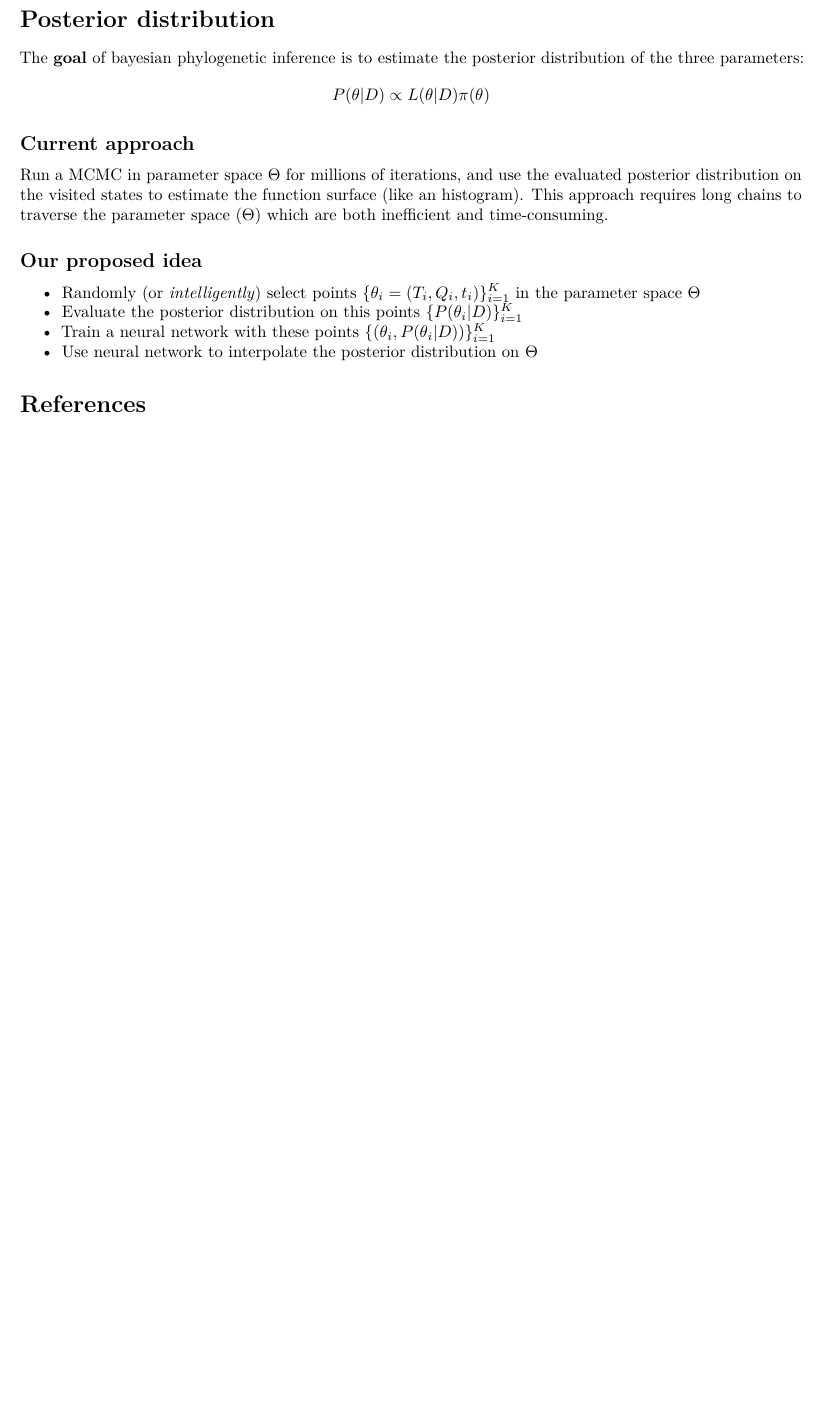
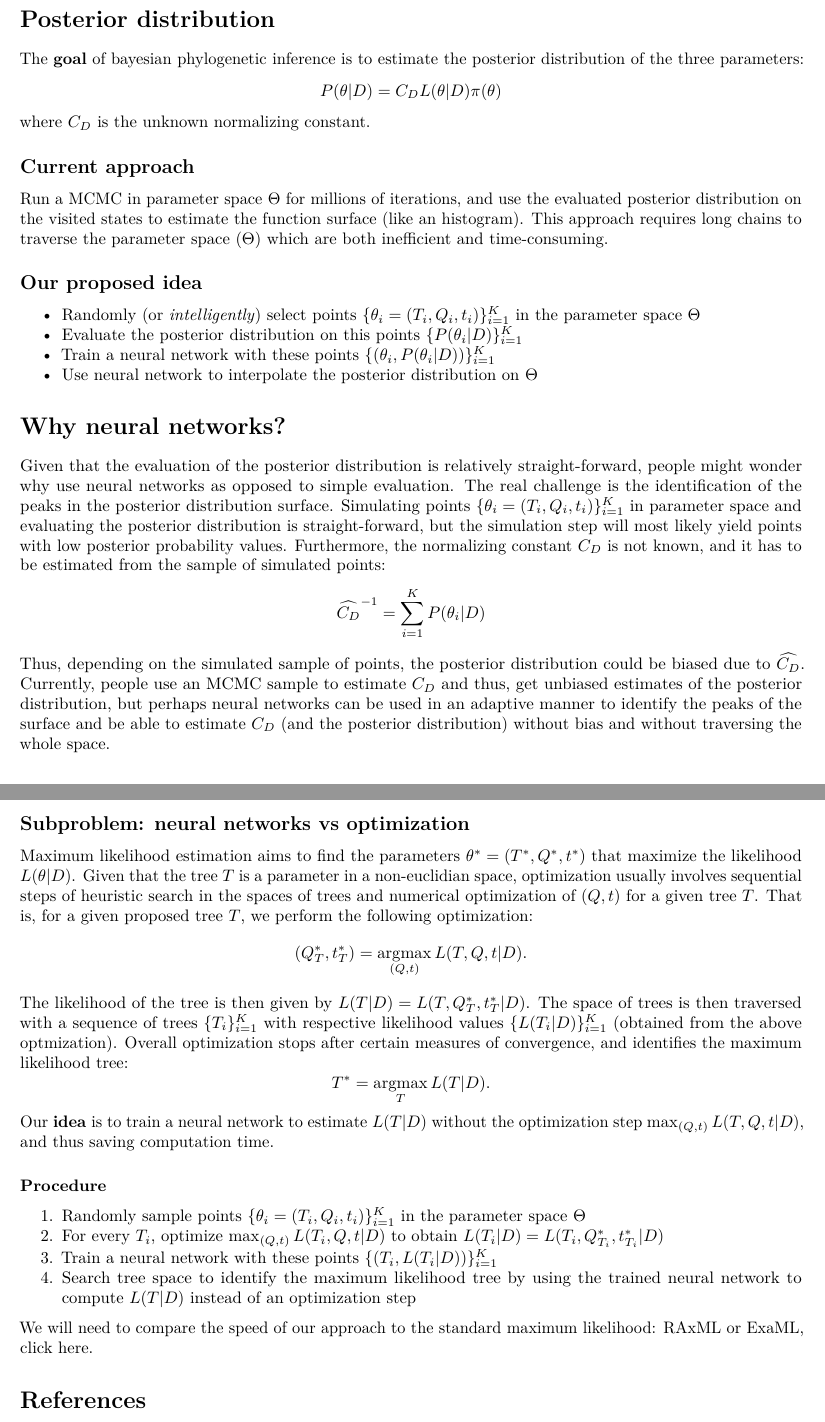
Before and after one commit to crsl4/nn-phylogenetics, an R Markdown document (ms/notebook.Rmd): part of page 2 of 2 before the commit and two parts of pages 2 and 3 of 3 after it, the two joined at a grey line, cut so that both start at the same text, the shorter picture padded with empty space. Rendered offline with R 4.5, knitr and Pandoc, then LaTeX, with nearby package versions.

Commit message:
added notes of subproblem

```diff
--- a/ms/notebook.Rmd
+++ b/ms/notebook.Rmd
@@ -13,6 +13,7 @@ header-includes:
 - \usepackage{float}
 - \newcommand{\missing}[1]{\textcolor{red}{\textbf{#1}}}
 - \usepackage{graphicx}
+- \DeclareMathOperator{\argmax}{argmax}
 bibliography: ms.bib
 biblio-style: apalike
 link-citations: yes
@@ -74,8 +75,9 @@ If no information is known, uninformative priors can be selected: $\pi(\theta) \
 
 The **goal** of bayesian phylogenetic inference is to estimate the posterior distribution of the three parameters:
 $$
-P(\theta | D) \propto L(\theta|D) \pi(\theta)
+P(\theta | D) = C_D L(\theta|D) \pi(\theta)
 $$
+where $C_D$ is the unknown normalizing constant.
 
 ## Current approach
 Run a MCMC in parameter space $\Theta$ for millions of iterations, and use the evaluated posterior distribution on the visited states to estimate the function surface (like an histogram).
@@ -86,3 +88,37 @@ This approach requires long chains to traverse the parameter space ($\Theta$) wh
 - Evaluate the posterior distribution on this points $\{P(\theta_i|D)\}_{i=1}^K$
 - Train a neural network with these points $\{(\theta_i, P(\theta_i|D))\}_{i=1}^K$
 - Use neural network to interpolate the posterior distribution on $\Theta$
+
+
+# Why neural networks?
+
+Given that the evaluation of the posterior distribution is relatively straight-forward, people might wonder why use neural networks as opposed to simple evaluation. The real challenge is the identification of the peaks in the posterior distribution surface.
+Simulating points $\{\theta_i = (T_i,Q_i,t_i)\}_{i=1}^K$ in parameter space and evaluating the posterior distribution is straight-forward, but the simulation step will most likely yield points with low posterior probability values.
+Furthermore, the normalizing constant $C_D$ is not known, and it has to be estimated from the sample of simulated points:
+$$
+\widehat{C_D}^{-1} = \sum_{i=1}^K P(\theta_i|D)
+$$
+Thus, depending on the simulated sample of points, the posterior distribution could be biased due to $\widehat{C_D}$.
+Currently, people use an MCMC sample to estimate $C_D$ and thus, get unbiased estimates of the posterior distribution, but perhaps neural networks can be used in an adaptive manner to identify the peaks of the surface and be able to estimate $C_D$ (and the posterior distribution) without bias and without traversing the whole space.
+
+
+## Subproblem: neural networks vs optimization
+
+Maximum likelihood estimation aims to find the parameters $\theta^* = (T^*,Q^*,t^*)$ that maximize the likelihood $L(\theta|D)$. Given that the tree $T$ is a parameter in a non-euclidian space, optimization usually involves sequential steps of heuristic search in the spaces of trees and numerical optimization of $(Q,t)$ for a given tree $T$. That is, for a given proposed tree $T$, we perform the following optimization:
+$$
+(Q^*_T,t^*_T) = \argmax_{(Q,t)} L(T,Q,t|D).
+$$
+The likelihood of the tree is then given by $L(T|D) = L(T,Q^*_T,t^*_T|D)$. The space of trees is then traversed with a sequence of trees $\{T_i\}_{i=1}^K$ with respective likelihood values $\{L(T_i|D)\}_{i=1}^K$ (obtained from the above optmization). Overall optimization stops after certain measures of convergence, and identifies the maximum likelihood tree:
+$$
+T^* = \argmax_T L(T|D).
+$$
+Our **idea** is to train a neural network to estimate $L(T|D)$ without the optimization step $\max_{(Q,t)} L(T,Q,t|D)$, and thus saving computation time.
+
+### Procedure
+
+1. Randomly sample points $\{\theta_i = (T_i,Q_i,t_i)\}_{i=1}^K$ in the parameter space $\Theta$
+2. For every $T_i$, optimize $\max_{(Q,t)} L(T_i,Q,t|D)$ to obtain $L(T_i|D) = L(T_i,Q^*_{T_i},t^*_{T_i}|D)$
+3. Train a neural network with these points $\{(T_i, L(T_i|D))\}_{i=1}^K$
+4. Search tree space to identify the maximum likelihood tree by using the trained neural network to compute $L(T|D)$ instead of an optimization step
+
+We will need to compare the speed of our approach to the standard maximum likelihood: RAxML or ExaML, click [here](https://cme.h-its.org/exelixis/software.html).
```
Also changed, not shown: ms/notebook.tex, readme.md, ms/notebook.Rmd (2 more changed lines).
